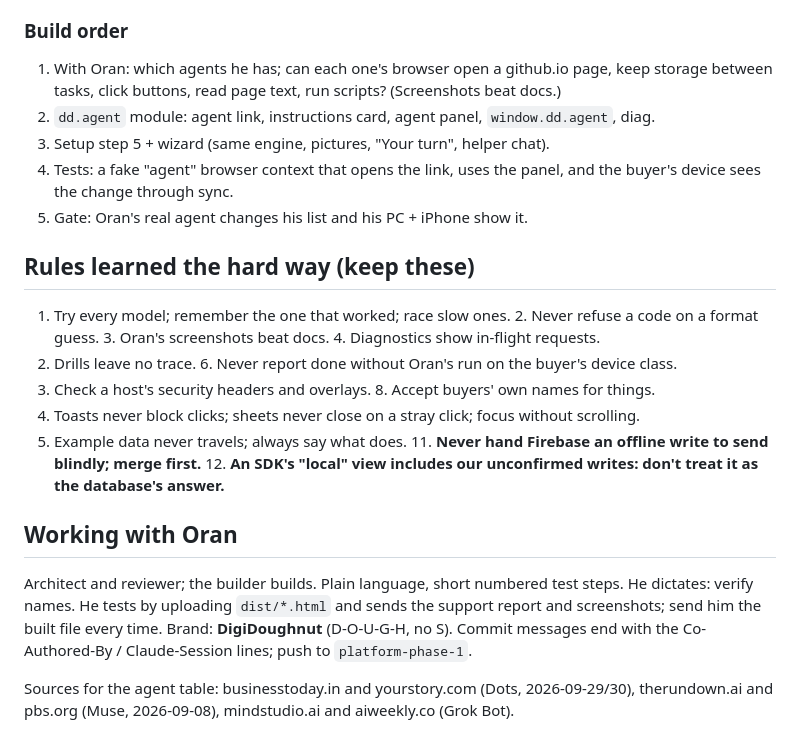
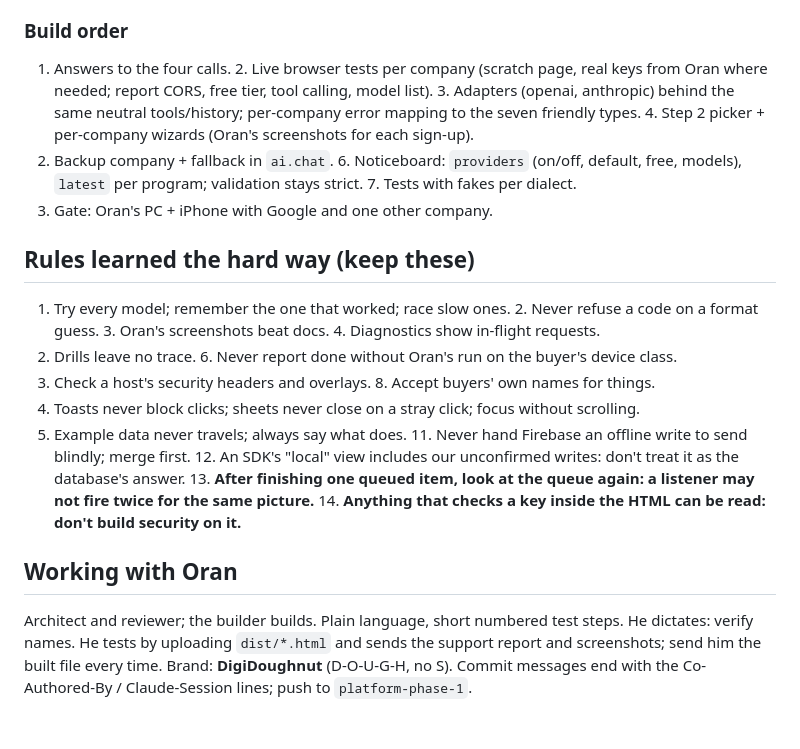
Before and after one commit to budwakelam/digidoughnut, a Markdown page: docs/HANDOFF.md, the part around one of its changes. Rendered like a GitHub page.

```diff
--- a/docs/HANDOFF.md
+++ b/docs/HANDOFF.md
@@ -130,13 +140,13 @@ phone does: **by joining live sync**. Step 4 (sync) is therefore a prerequisite
 
 ### Build order
 
-1. With Oran: which agents he has; can each one's browser open a github.io page, keep storage
-   between tasks, click buttons, read page text, run scripts? (Screenshots beat docs.)
-2. `dd.agent` module: agent link, instructions card, agent panel, `window.dd.agent`, diag.
-3. Setup step 5 + wizard (same engine, pictures, "Your turn", helper chat).
-4. Tests: a fake "agent" browser context that opens the link, uses the panel, and the buyer's
-   device sees the change through sync.
-5. Gate: Oran's real agent changes his list and his PC + iPhone show it.
+1. Answers to the four calls. 2. Live browser tests per company (scratch page, real keys from
+Oran where needed; report CORS, free tier, tool calling, model list). 3. Adapters (openai,
+anthropic) behind the same neutral tools/history; per-company error mapping to the seven
+friendly types. 4. Step 2 picker + per-company wizards (Oran's screenshots for each sign-up).
+5. Backup company + fallback in `ai.chat`. 6. Noticeboard: `providers` (on/off, default, free,
+models), `latest` per program; validation stays strict. 7. Tests with fakes per dialect.
+8. Gate: Oran's PC + iPhone with Google and one other company.
 
 ## Rules learned the hard way (keep these)
 
@@ -145,9 +155,11 @@ format guess. 3. Oran's screenshots beat docs. 4. Diagnostics show in-flight req
 5. Drills leave no trace. 6. Never report done without Oran's run on the buyer's device class.
 7. Check a host's security headers and overlays. 8. Accept buyers' own names for things.
 9. Toasts never block clicks; sheets never close on a stray click; focus without scrolling.
-10. Example data never travels; always say what does. 11. **Never hand Firebase an offline write
-to send blindly; merge first.** 12. **An SDK's "local" view includes our unconfirmed writes:
-don't treat it as the database's answer.**
+10. Example data never travels; always say what does. 11. Never hand Firebase an offline write
+to send blindly; merge first. 12. An SDK's "local" view includes our unconfirmed writes: don't
+treat it as the database's answer. 13. **After finishing one queued item, look at the queue
+again: a listener may not fire twice for the same picture.** 14. **Anything that checks a key
+inside the HTML can be read: don't build security on it.**
 
 ## Working with Oran
 
@@ -155,6 +167,3 @@ Architect and reviewer; the builder builds. Plain language, short numbered test
 dictates: verify names. He tests by uploading `dist/*.html` and sends the support report and
 screenshots; send him the built file every time. Brand: **DigiDoughnut** (D-O-U-G-H, no S).
 Commit messages end with the Co-Authored-By / Claude-Session lines; push to `platform-phase-1`.
-
-Sources for the agent table: businesstoday.in and yourstory.com (Dots, 2026-09-29/30),
-therundown.ai and pbs.org (Muse, 2026-09-08), mindstudio.ai and aiweekly.co (Grok Bot).
```
Also changed, not shown: other parts of docs/HANDOFF.md (+102 -92 lines).
